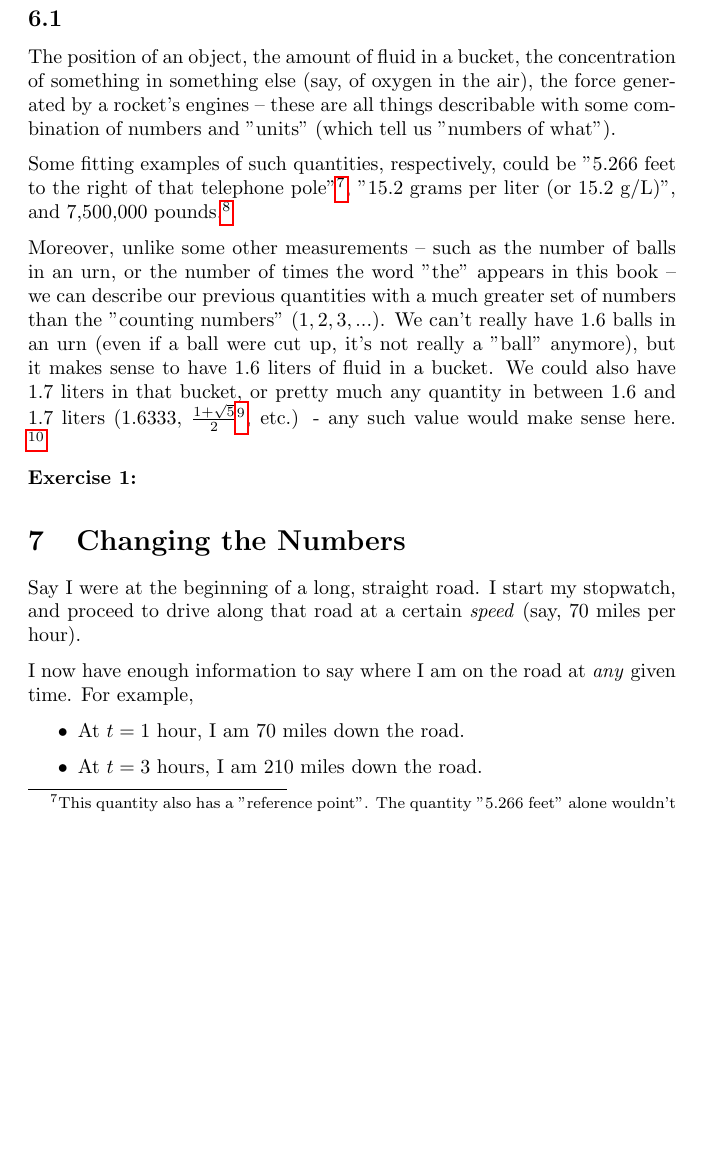
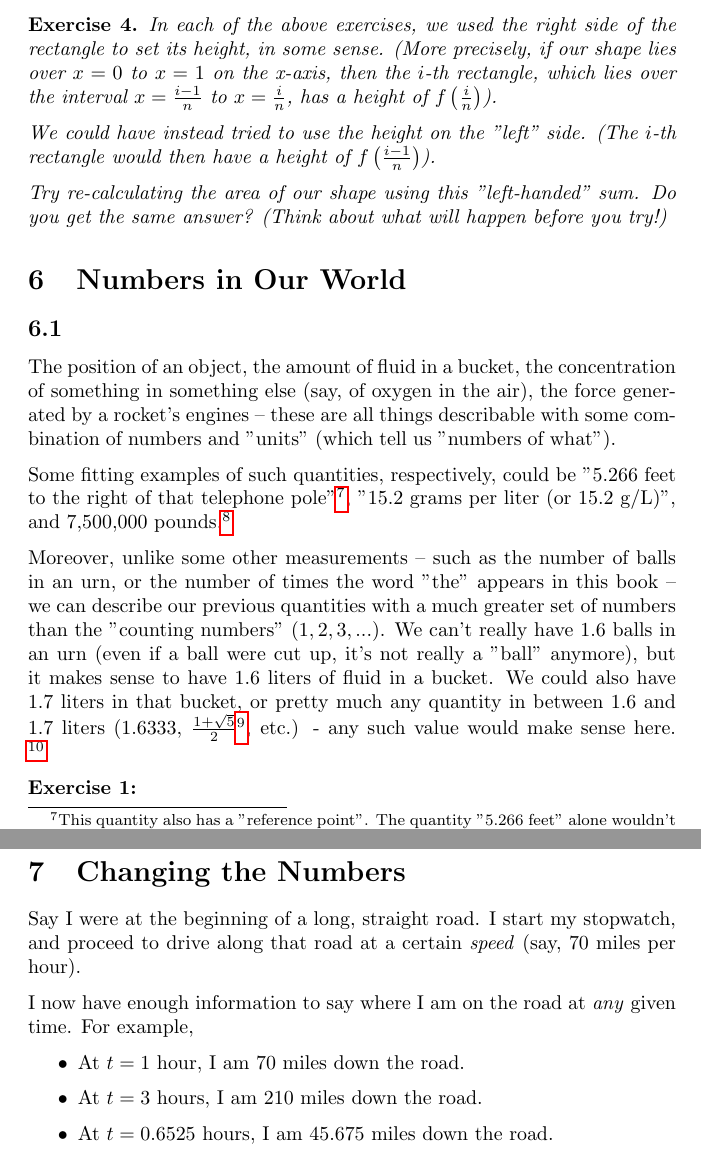
Before and after one commit to kyuh/tales, a LaTeX document (hs/hs010-tales-of-change.tex): part of page 8 of 11 before the commit and two parts of pages 8 and 9 of 11 after it, the two joined at a grey line, cut at the place of the change, the shorter picture padded with empty space. Compiled offline with pdfLaTeX.

Commit message:
left-handed Riemann sum exercise, rm extraneous todos

```diff
--- a/hs/hs010-tales-of-change.tex
+++ b/hs/hs010-tales-of-change.tex
@@ -292,12 +292,22 @@ Obtain a rectangle-sum approximation for $n$ rectangles, like we did earlier, an
 
 \end{exercise}
 
-% TODO: Insert exercise figure (bounded between [0, c] by x-axis below, and f(x) = x above)
+
+\begin{exercise}
+\label{left-hand-riemann}
+
+In each of the above exercises, we used the right side of the rectangle to set its height, in some sense. (More precisely, if our shape lies over $x = 0$ to $x = 1$ on the x-axis, then the $i$-th rectangle, which lies over the interval $x = \frac{i-1}{n}$ to $x = \frac{i}{n}$, has a height of $f\left(\frac{i}{n}\right)$).
+
+We could have instead tried to use the height on the "left" side. (The $i$-th rectangle would then have a height of $f\left(\frac{i-1}{n}\right)$).
+
+Try re-calculating the area of our shape using this "left-handed" sum. Do you get the same answer? (Think about what will happen before you try!)
+
+% TODO: Insert left-handed sum vs right-handed sum figure
+
+\end{exercise}
 
 
 
-
-% SCRAP: (in fact, 1/n^2 goes to 0 even "faster" than 1/n)
 
 % TODO: Give actual delta-epsilon/N-epsilon problems?
 
```
Also changed, not shown: hs/hs010-tales-of-change.tex (3 more changed lines).
